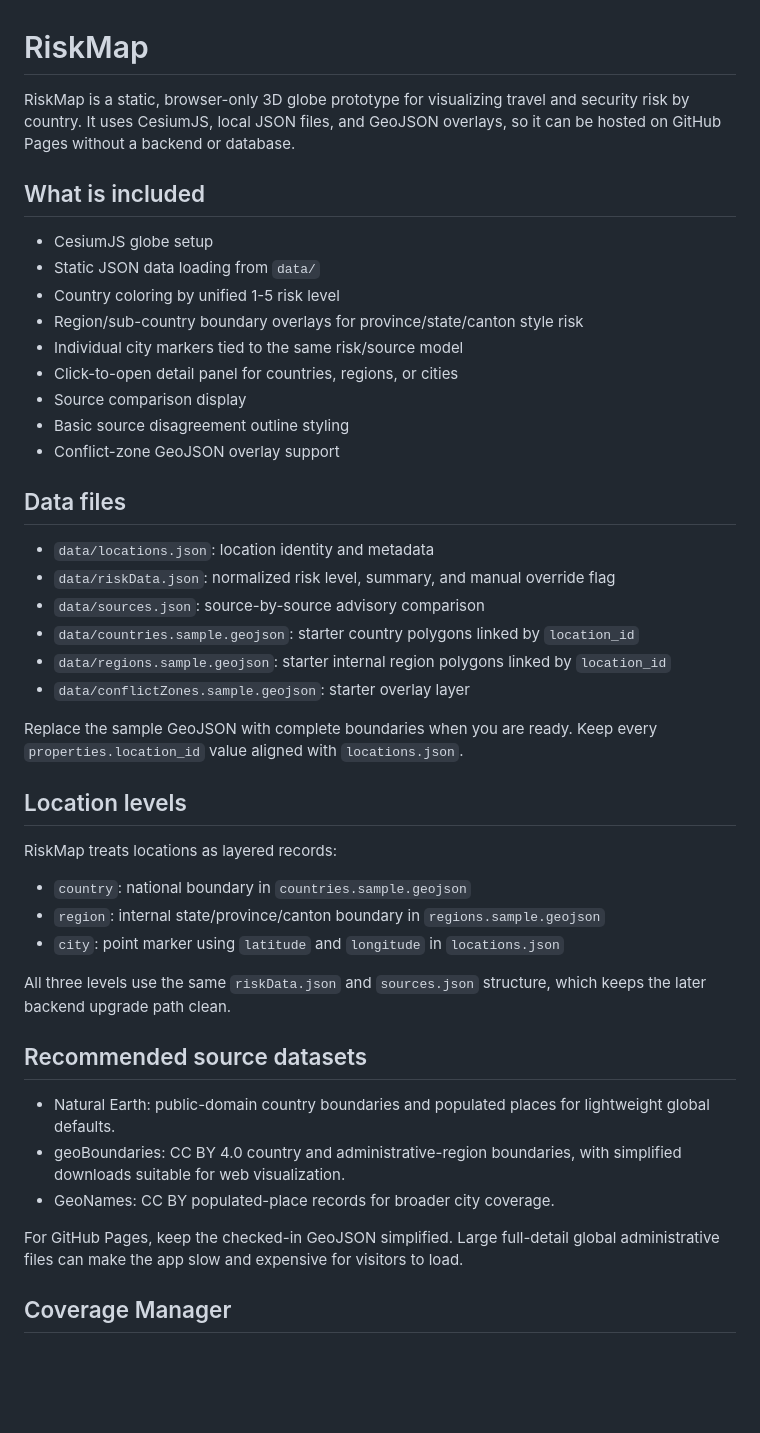
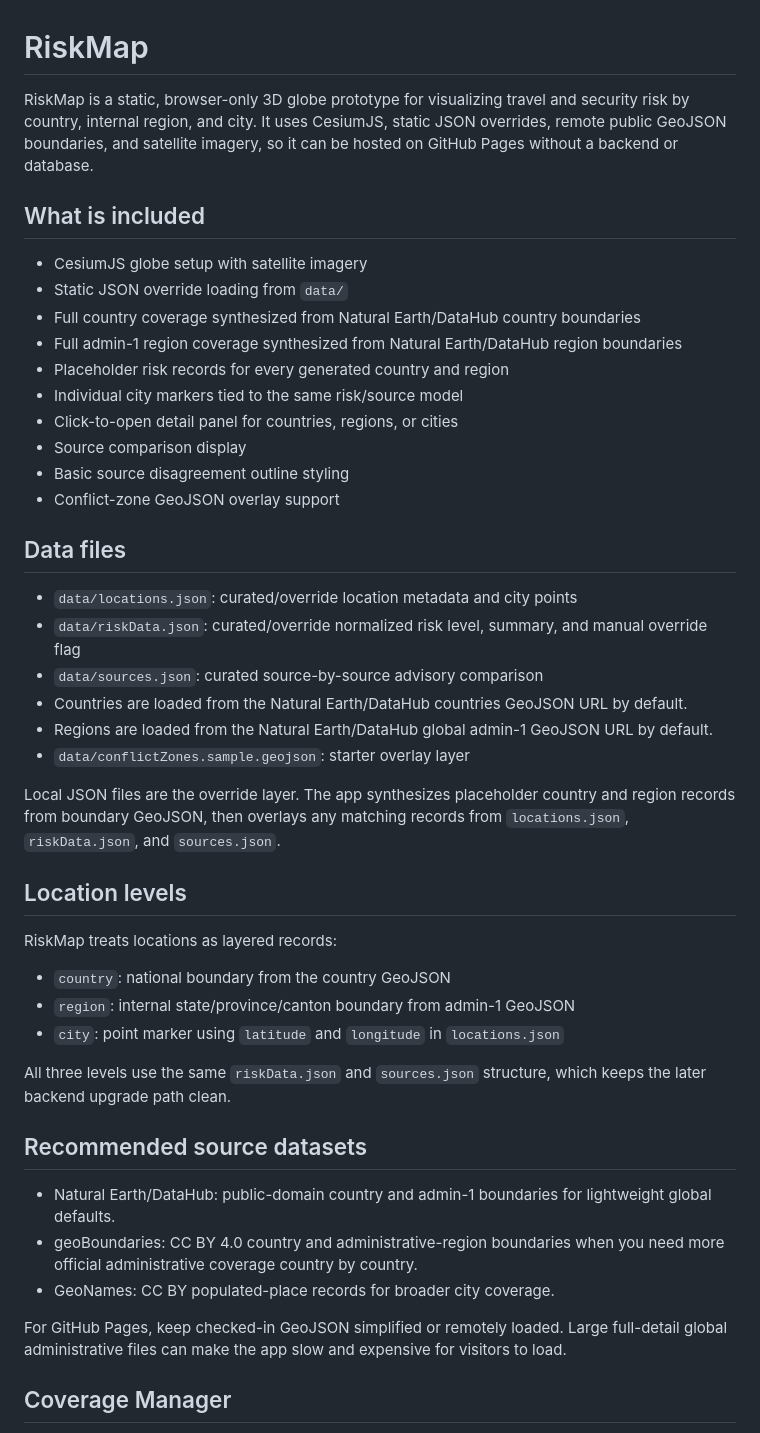
Before and after one commit to Essensverkaeufer/riskmap, a Markdown page: README.md, the part around the change. Rendered like a GitHub page; blank space fills up the shorter version.

Commit message:
Document global satellite and placeholder boundary coverage

```diff
--- a/README.md
+++ b/README.md
@@ -1,13 +1,14 @@
 # RiskMap
 
-RiskMap is a static, browser-only 3D globe prototype for visualizing travel and security risk by country. It uses CesiumJS, local JSON files, and GeoJSON overlays, so it can be hosted on GitHub Pages without a backend or database.
+RiskMap is a static, browser-only 3D globe prototype for visualizing travel and security risk by country, internal region, and city. It uses CesiumJS, static JSON overrides, remote public GeoJSON boundaries, and satellite imagery, so it can be hosted on GitHub Pages without a backend or database.
 
 ## What is included
 
-- CesiumJS globe setup
-- Static JSON data loading from `data/`
-- Country coloring by unified 1-5 risk level
-- Region/sub-country boundary overlays for province/state/canton style risk
+- CesiumJS globe setup with satellite imagery
+- Static JSON override loading from `data/`
+- Full country coverage synthesized from Natural Earth/DataHub country boundaries
+- Full admin-1 region coverage synthesized from Natural Earth/DataHub region boundaries
+- Placeholder risk records for every generated country and region
 - Individual city markers tied to the same risk/source model
 - Click-to-open detail panel for countries, regions, or cities
 - Source comparison display
@@ -16,32 +17,32 @@ RiskMap is a static, browser-only 3D globe prototype for visualizing travel and
 
 ## Data files
 
-- `data/locations.json`: location identity and metadata
-- `data/riskData.json`: normalized risk level, summary, and manual override flag
-- `data/sources.json`: source-by-source advisory comparison
-- `data/countries.sample.geojson`: starter country polygons linked by `location_id`
-- `data/regions.sample.geojson`: starter internal region polygons linked by `location_id`
+- `data/locations.json`: curated/override location metadata and city points
+- `data/riskData.json`: curated/override normalized risk level, summary, and manual override flag
+- `data/sources.json`: curated source-by-source advisory comparison
+- Countries are loaded from the Natural Earth/DataHub countries GeoJSON URL by default.
+- Regions are loaded from the Natural Earth/DataHub global admin-1 GeoJSON URL by default.
 - `data/conflictZones.sample.geojson`: starter overlay layer
 
-Replace the sample GeoJSON with complete boundaries when you are ready. Keep every `properties.location_id` value aligned with `locations.json`.
+Local JSON files are the override layer. The app synthesizes placeholder country and region records from boundary GeoJSON, then overlays any matching records from `locations.json`, `riskData.json`, and `sources.json`.
 
 ## Location levels
 
 RiskMap treats locations as layered records:
 
-- `country`: national boundary in `countries.sample.geojson`
-- `region`: internal state/province/canton boundary in `regions.sample.geojson`
+- `country`: national boundary from the country GeoJSON
+- `region`: internal state/province/canton boundary from admin-1 GeoJSON
 - `city`: point marker using `latitude` and `longitude` in `locations.json`
 
 All three levels use the same `riskData.json` and `sources.json` structure, which keeps the later backend upgrade path clean.
 
 ## Recommended source datasets
 
-- Natural Earth: public-domain country boundaries and populated places for lightweight global defaults.
-- geoBoundaries: CC BY 4.0 country and administrative-region boundaries, with simplified downloads suitable for web visualization.
+- Natural Earth/DataHub: public-domain country and admin-1 boundaries for lightweight global defaults.
+- geoBoundaries: CC BY 4.0 country and administrative-region boundaries when you need more official administrative coverage country by country.
 - GeoNames: CC BY populated-place records for broader city coverage.
 
-For GitHub Pages, keep the checked-in GeoJSON simplified. Large full-detail global administrative files can make the app slow and expensive for visitors to load.
+For GitHub Pages, keep checked-in GeoJSON simplified or remotely loaded. Large full-detail global administrative files can make the app slow and expensive for visitors to load.
 
 ## Coverage Manager
 
```
